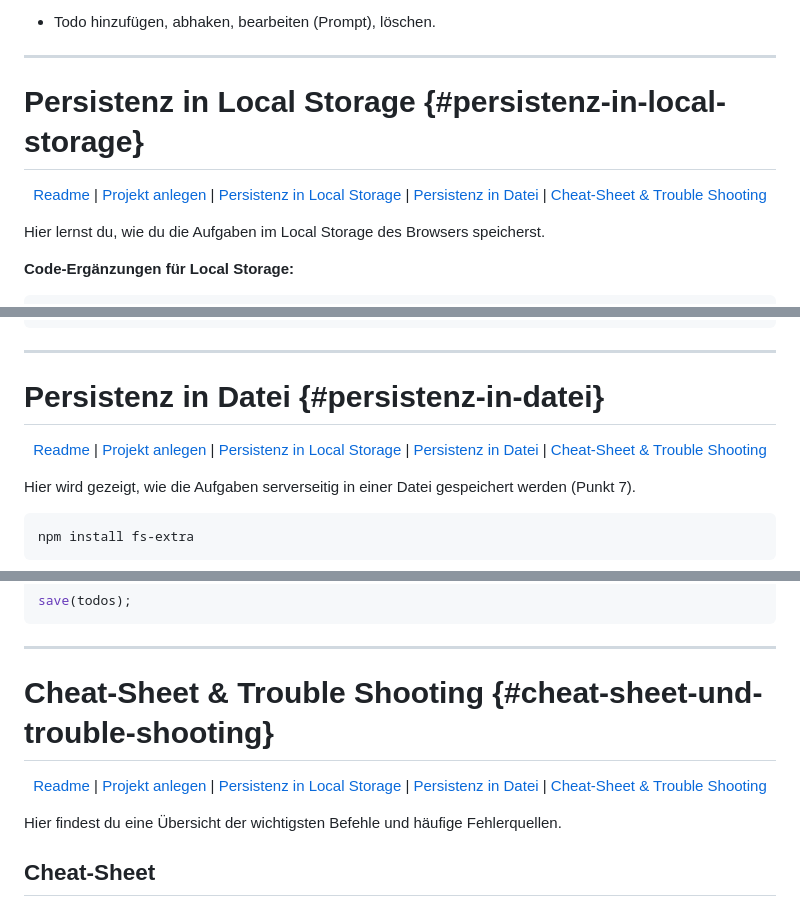
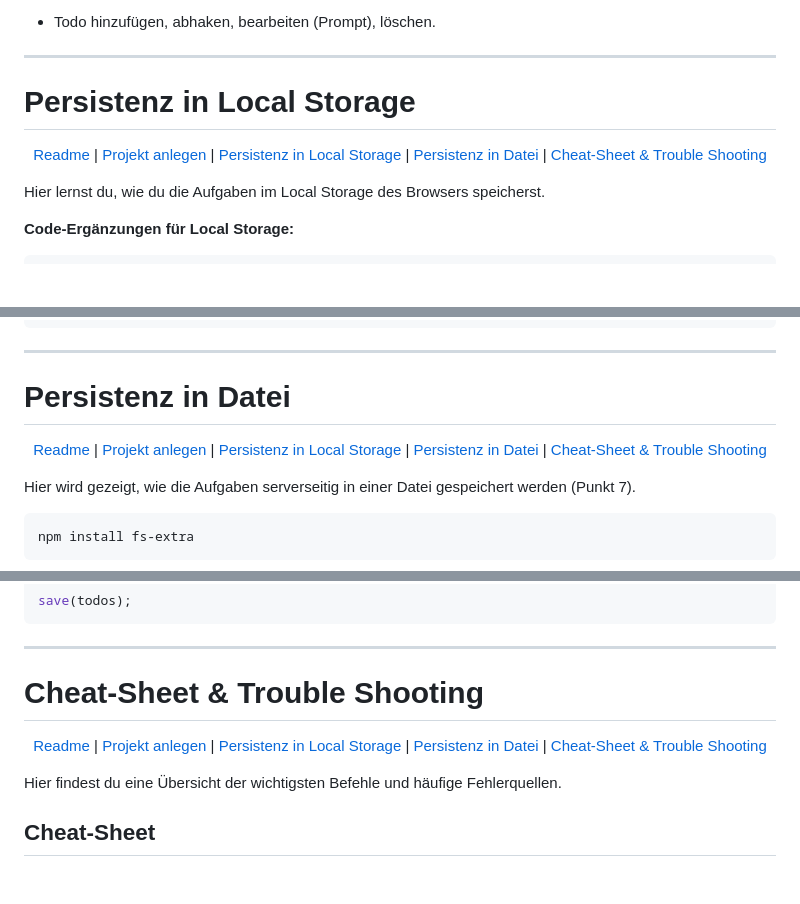
Before and after one commit to alexanderschoenfeld/minimal-todolist, a Markdown page: readme.md, 3 parts joined by grey strips. Drawn GitHub-style; blank space fills up the shorter version.

```diff
--- a/readme.md
+++ b/readme.md
@@ -332,6 +271,6 @@ npm start
 
 ---
 
-# Persistenz in Local Storage {#persistenz-in-local-storage}
+# Persistenz in Local Storage
 
 <p align="center">
@@ -360,6 +299,6 @@ function loadTodosFromLocalStorage() {
 
 ---
 
-# Persistenz in Datei {#persistenz-in-datei}
+# Persistenz in Datei
 
 <p align="center">
@@ -403,6 +342,6 @@ save(todos);
 
 ---
 
-# Cheat-Sheet & Trouble Shooting {#cheat-sheet-und-trouble-shooting}
+# Cheat-Sheet & Trouble Shooting
 
 <p align="center">
```
Also changed, not shown: other parts of readme.md (+8 -69 lines).
